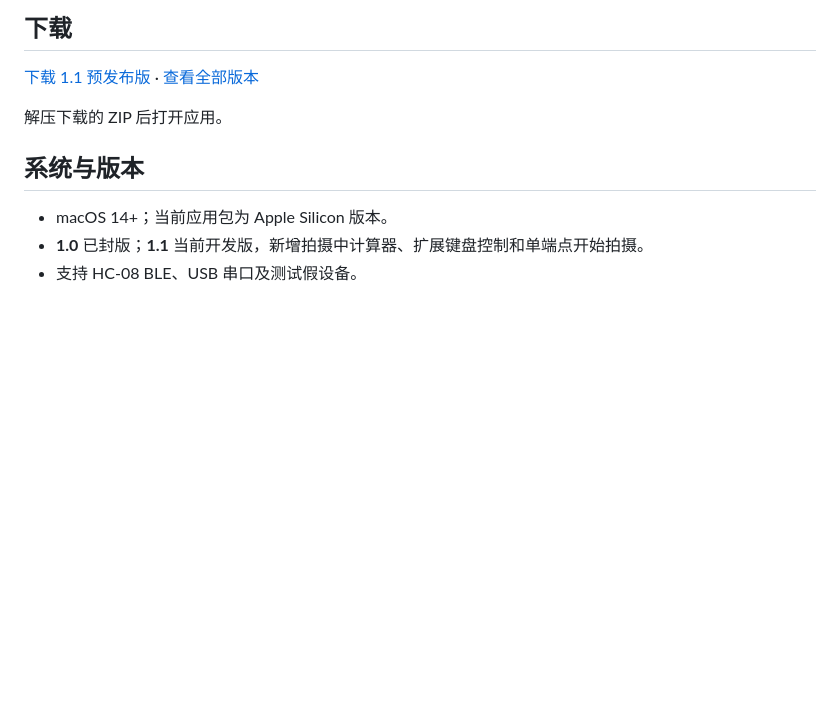
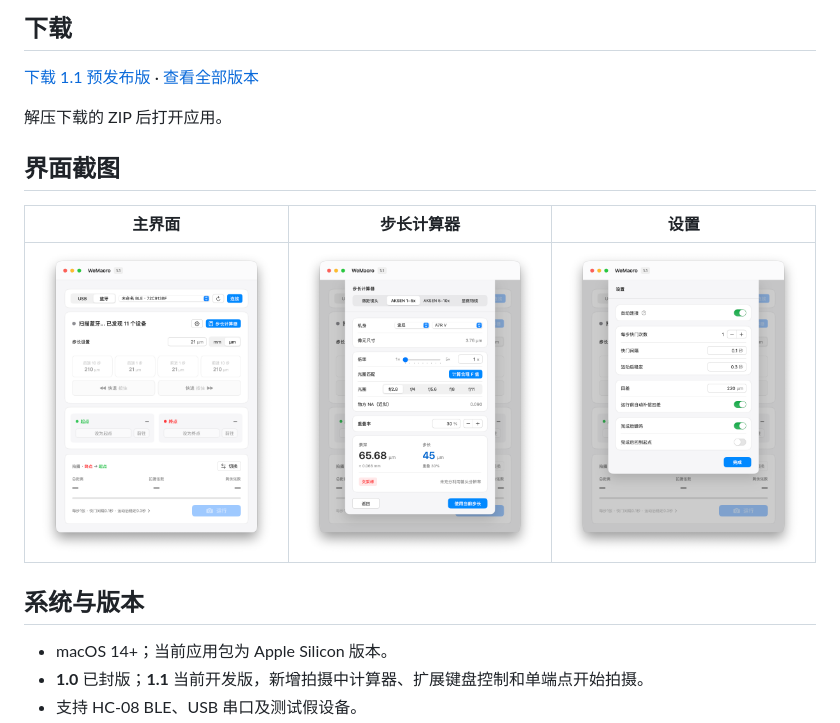
Before and after one commit to m1ll3t/WeMacroMac, a Markdown page: README.md, the part around the change. GitHub-like rendering; pictures changed too: docs/screenshots/calculator.png (added), docs/screenshots/main.png (added), docs/screenshots/settings.png (added); blank space fills up the shorter version.

Commit message:
docs: add main, calculator and settings screenshots

```diff
--- a/README.md
+++ b/README.md
@@ -9,6 +9,12 @@
 [下载 1.1 预发布版](https://github.com/m1ll3t/WeMacroMac/releases/tag/v1.1.0-beta.1) · [查看全部版本](https://github.com/m1ll3t/WeMacroMac/releases)
 
 解压下载的 ZIP 后打开应用。
+
+## 界面截图
+
+| 主界面 | 步长计算器 | 设置 |
+| --- | --- | --- |
+| ![主界面](docs/screenshots/main.png) | ![步长计算器](docs/screenshots/calculator.png) | ![设置](docs/screenshots/settings.png) |
 
 ## 系统与版本
 
```
